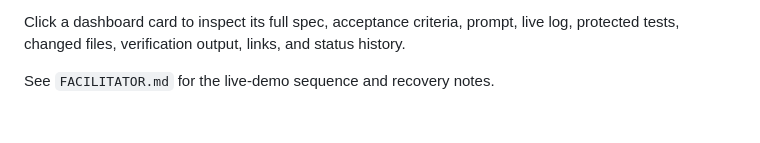
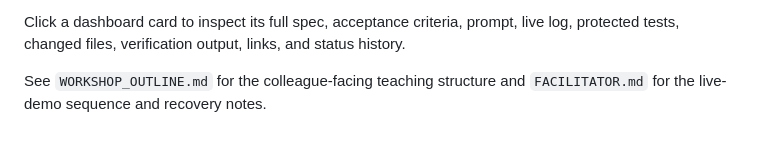
Before and after one commit to giolaq/testcodexws, a Markdown page: factory/README.md, the part around the change. Drawn GitHub-style.

Commit message:
docs: add workshop teaching outline

```diff
--- a/factory/README.md
+++ b/factory/README.md
@@ -305,4 +305,5 @@ Click a dashboard card to inspect its full spec, acceptance criteria, prompt,
 live log, protected tests, changed files, verification output, links, and status
 history.
 
-See `FACILITATOR.md` for the live-demo sequence and recovery notes.
+See `WORKSHOP_OUTLINE.md` for the colleague-facing teaching structure and
+`FACILITATOR.md` for the live-demo sequence and recovery notes.
```
Also changed, not shown: factory/WORKSHOP_OUTLINE.md (added, +383 -0 lines).
